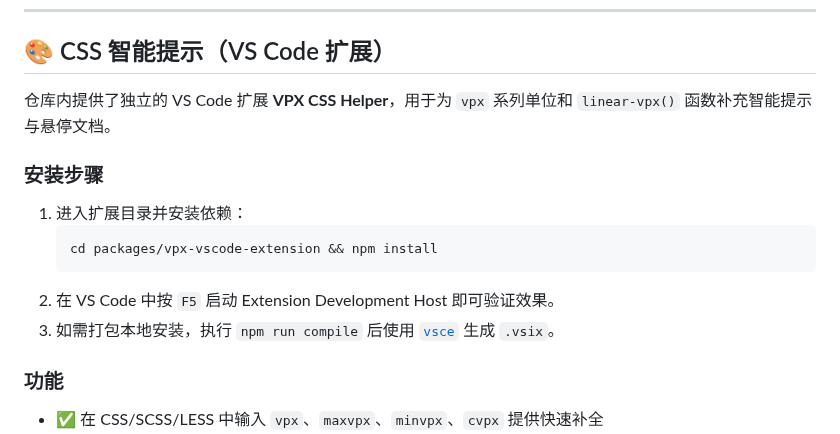
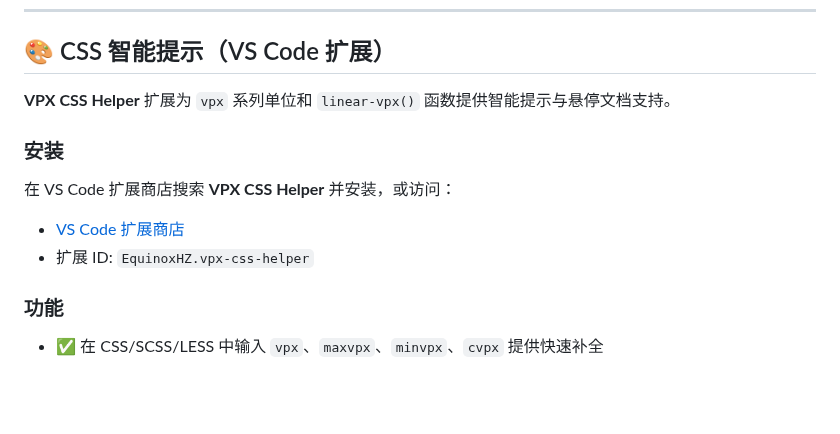
Before and after one commit to EquinoxHZ/vpx-to-viewport, a Markdown page: README.md, the part around the change. GitHub-like rendering; blank space fills up the shorter version.

````diff
--- a/README.md
+++ b/README.md
@@ -156,16 +156,13 @@ module.exports = {
 
 ## 🎨 CSS 智能提示（VS Code 扩展）
 
-仓库内提供了独立的 VS Code 扩展 **VPX CSS Helper**，用于为 `vpx` 系列单位和 `linear-vpx()` 函数补充智能提示与悬停文档。
+**VPX CSS Helper** 扩展为 `vpx` 系列单位和 `linear-vpx()` 函数提供智能提示与悬停文档支持。
 
-### 安装步骤
+### 安装
 
-1. 进入扩展目录并安装依赖：
-   ```bash
-   cd packages/vpx-vscode-extension && npm install
-   ```
-2. 在 VS Code 中按 `F5` 启动 Extension Development Host 即可验证效果。
-3. 如需打包本地安装，执行 `npm run compile` 后使用 [`vsce`](https://code.visualstudio.com/api/working-with-extensions/publishing-extension) 生成 `.vsix`。
+在 VS Code 扩展商店搜索 **VPX CSS Helper** 并安装，或访问：
+- [VS Code 扩展商店](https://marketplace.visualstudio.com/items?itemName=EquinoxHZ.vpx-css-helper)
+- 扩展 ID: `EquinoxHZ.vpx-css-helper`
 
 ### 功能
 
````
Also changed, not shown: README.en.md (+5 -8 lines).
